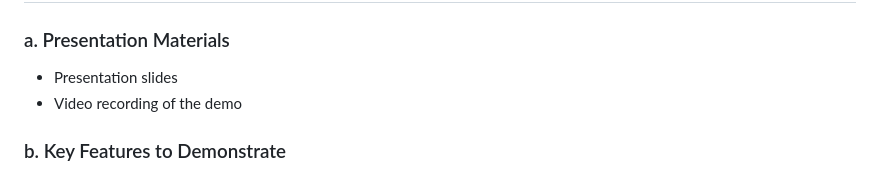
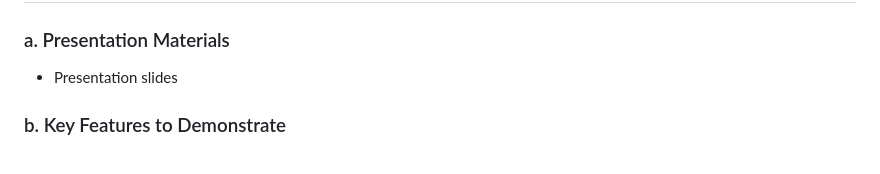
Before and after one commit to Rafia03/Upstander, a Markdown page: FinalDelivery/Final_Delierable.md, the part around the change. Rendered like a GitHub page.

```diff
--- a/FinalDelivery/Final_Delierable.md
+++ b/FinalDelivery/Final_Delierable.md
@@ -104,7 +104,6 @@ Areas for future development:
 
 ### a. Presentation Materials
 - Presentation slides
-- Video recording of the demo
 
 
 ### b. Key Features to Demonstrate
```
